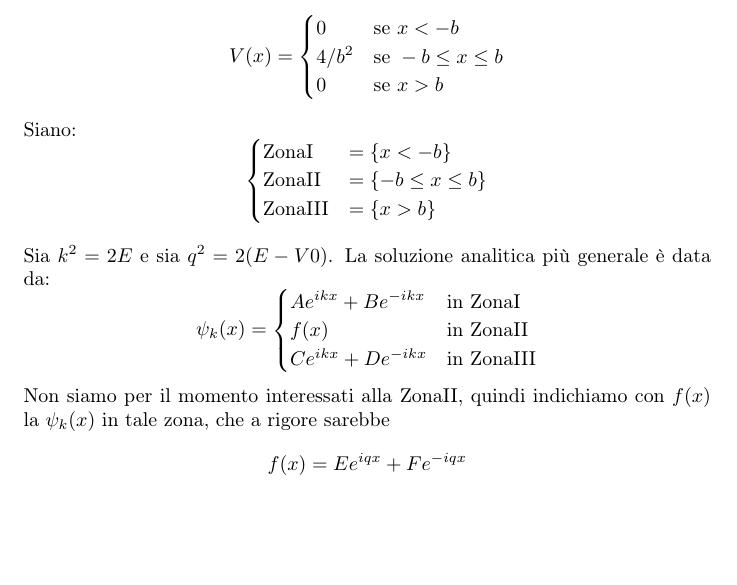
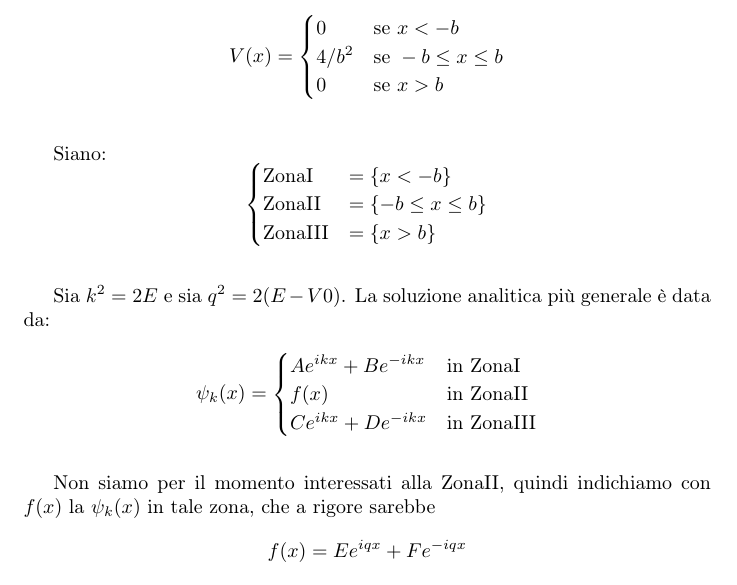
Before and after one commit to phil1123/Computazionale, a LaTeX document (Source/Final/Tex/main.tex, which reads Source/Final/Tex/Chapter1.tex): part of page 1 of 2, cut so that both start at the same text, the shorter picture padded with empty space. Compiled offline with pdfLaTeX.

Commit message:
chapter1

```diff
--- a/Source/Final/Tex/Chapter1.tex
+++ b/Source/Final/Tex/Chapter1.tex
@@ -1,28 +1,38 @@
 \subsection*{Introduzione teorica}
+
 Si vuole studiare il problema agli autovalori:
 $$ -\nabla^2\psi + V(x)\psi = E \psi $$
 dove si è posto $\hbar = 1$ e $m = 1$. Il potenziale è assegnato da:
-$$ V(x)  = \begin{cases}
+$$
+V(x)  = \begin{cases}
         0       & \mbox{se } x<-b \\
         4/b^2   & \mbox{se } -b \leq x \leq b \\
         0       & \mbox{se } x>b \\
          \end{cases}
 $$
+
+\bigskip
 Siano:
-$$ \begin{cases}
+$$
+\begin{cases}
     \mbox{ZonaI} & = \{x<-b \} \\
     \mbox{ZonaII} & = \{-b \leq x \leq b\} \\
     \mbox{ZonaIII} & = \{x>b\}
 \end{cases} $$
-\\
+
+\bigskip
 Sia $k^2 = 2E$ e sia $q^2 = 2(E-V0)$. La soluzione analitica più generale è data da:
-$$\psi_k(x) =
+
+$$
+\psi_k(x) =
     \begin{cases}
         Ae^{ikx}+Be^{-ikx} & \mbox{in ZonaI} \\
         f(x) & \mbox{in ZonaII} \\
         Ce^{ikx}+De^{-ikx} & \mbox{in ZonaIII} \\
     \end{cases}
 $$
+
+\bigskip
 Non siamo per il momento interessati alla ZonaII, quindi indichiamo con
 $f(x)$ la $\psi_k(x)$ in tale zona, che a rigore sarebbe
     $$f(x)= Ee^{iqx}+Fe^{-iqx}$$
```
Also changed, not shown: Source/Final/Tex/main.pdf, 2 other files.
